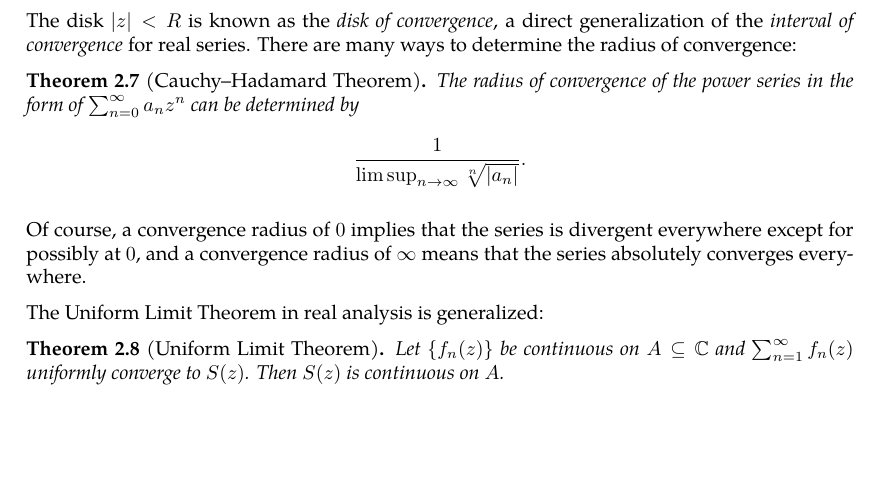
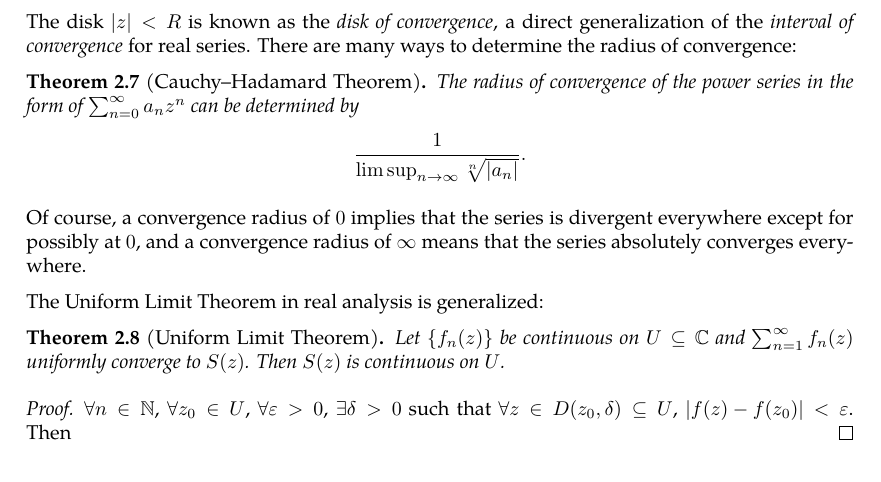
Before and after one commit to slipperking/complex-analysis-latex, a LaTeX document (main.tex): part of page 18 of 42, cut so that both start at the same text. Compiled offline with pdfLaTeX.

Commit message:
overleaf_to_git (Fri Jun  6 00:38:57 2025 -0700): update main.tex from r7732 to r7744

```diff
--- a/main.tex
+++ b/main.tex
@@ -471,8 +471,11 @@ Of course, a convergence radius of \(0\) implies that the series is divergent ev
 
 The Uniform Limit Theorem in real analysis is generalized:
 \begin{theorem}[Uniform Limit Theorem]
-    Let \(\cbraces{f_n(z)}\) be continuous on \(A\subseteq\mathbb{C}\) and \(\sum_{n=1}^\infty f_n(z)\) uniformly converge to \(S(z)\). Then \(S(z)\) is continuous on \(A\).
+    Let \(\cbraces{f_n(z)}\) be continuous on \(U\subseteq\mathbb{C}\) and \(\sum_{n=1}^\infty f_n(z)\) uniformly converge to \(S(z)\). Then \(S(z)\) is continuous on \(U\).
 \end{theorem}
+\begin{proof}
+    \(\forall n\in\mathbb{N}\), \(\forall z_0\in U\), \(\forall\varepsilon>0\), \(\exists\delta>0\) such that \(\forall z\in D\paren{z_0,\delta}\subseteq U\), \(\abs{f(z)-f\paren{z_0}}<\varepsilon\). Then
+\end{proof}
 \section{Complex Integration}
 It is important to know the differential 2-forms even for a single variable complex function. Consider \(z=x+iy\) and \(\overline{z}=x-iy\). We can then write their corresponding differentials:
 \[\ddz=\ddx+i\ddy,\quad\dd{\overline{z}}=\ddx-i\ddy.\]
```
